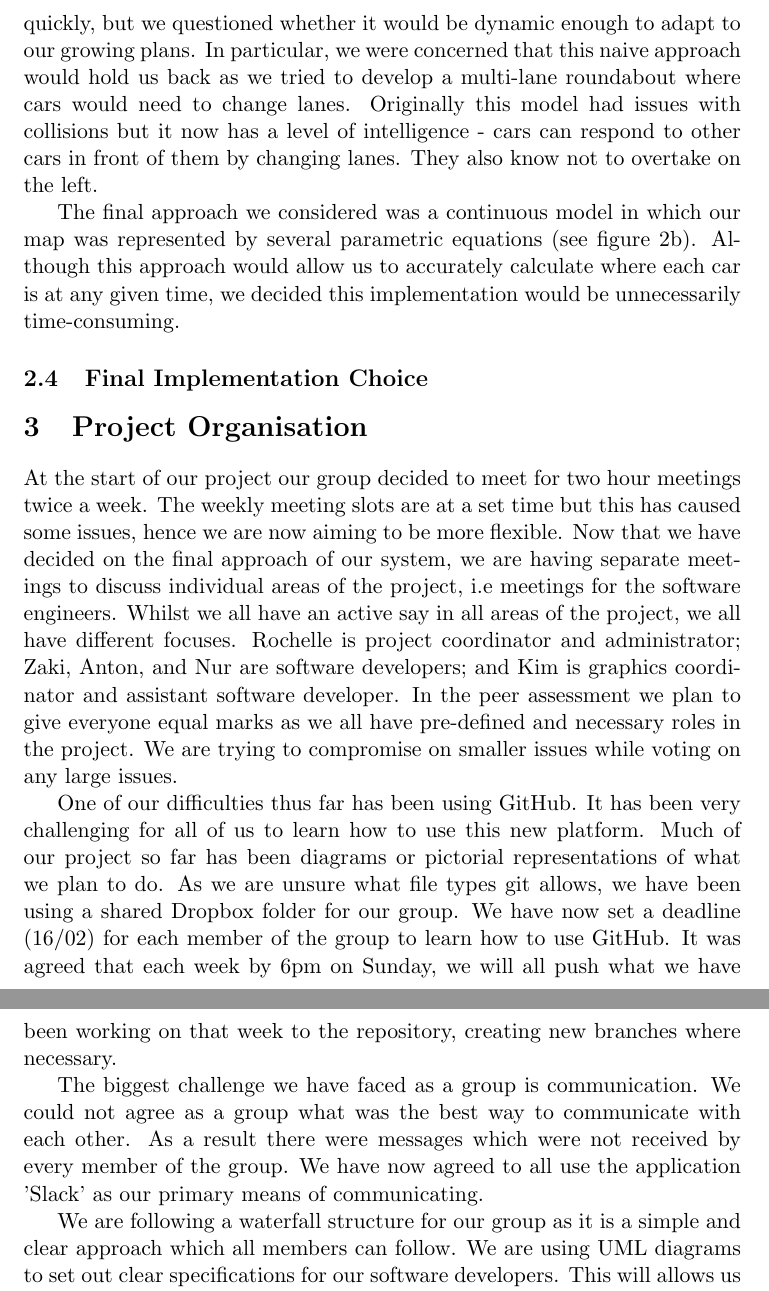
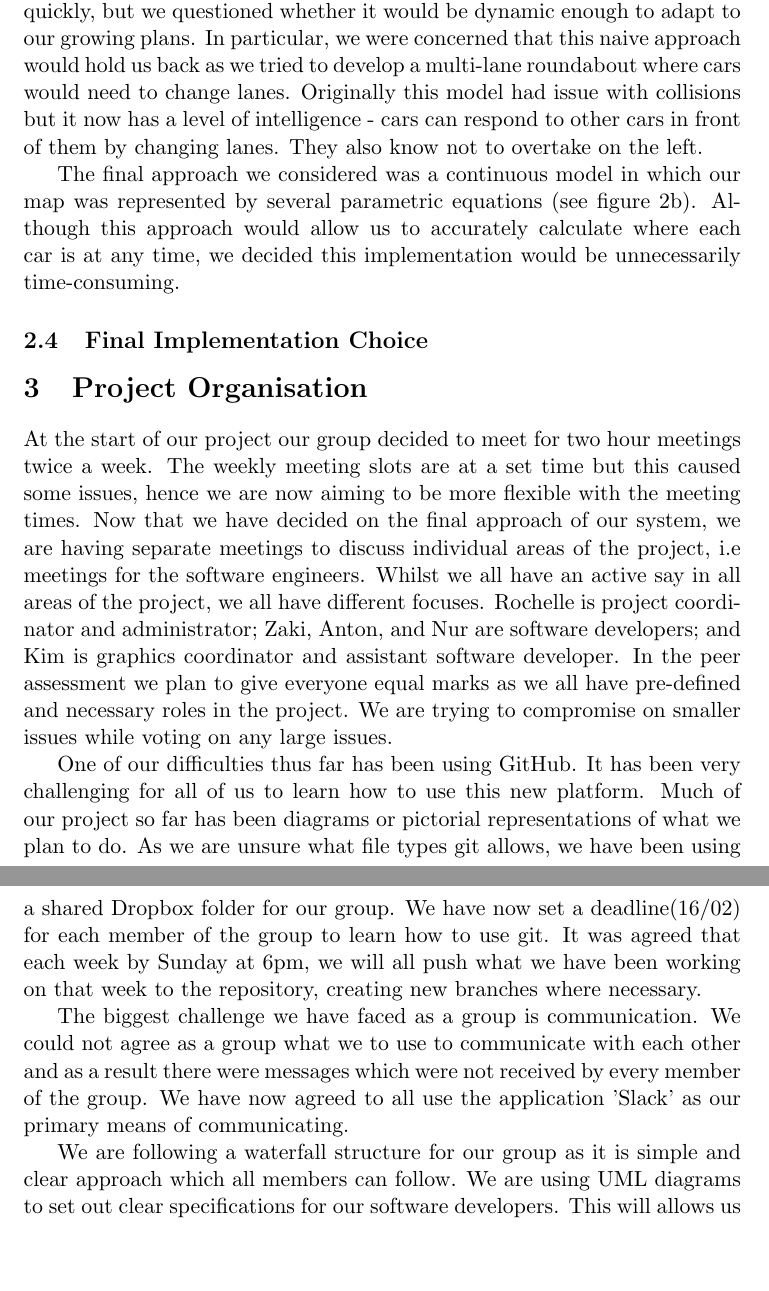
Before and after one commit to zakimoinuddin/team_we_got_this, a LaTeX document (Intermediate report/IntermediateReportOption2.tex): two parts of pages 3 and 4 of 4, joined at a grey line, cut so that both start at the same text, the shorter picture padded with empty space. Compiled offline with pdfLaTeX.

Commit message:
Revert "Update IntermediateReportOption2.tex"

```diff
--- a/Intermediate report/IntermediateReportOption2.tex
+++ b/Intermediate report/IntermediateReportOption2.tex
@@ -67,7 +81,12 @@
 	\FloatBarrier
 
 
-    The third model was the first working simulation the group created (see figure \ref{NurScreenshot}). It is built by recolouring pixels every 30 milliseconds to show movement of the cars across the map. We had this working model running quickly, but we questioned whether it would be dynamic enough to adapt to our growing plans. In particular, we were concerned that this naive approach would hold us back as we tried to develop a multi-lane roundabout where cars would need to change lanes. Originally this model had issues with collisions but it now has a level of intelligence - cars can respond to other cars in front of them by changing lanes. They also know not to overtake on the left.
+    The third model was the first working simulation the group created (see figure \ref{NurScreenshot}).
+    It is built by recolouring pixels every 30 milliseconds to show movement of the cars across the map.
+    We had this working model running quickly, but we questioned whether it would be dynamic enough to adapt to our growing plans.
+    In particular, we were concerned that this naive approach would hold us back as we tried to develop a multi-lane roundabout where cars would need to change lanes.
+    Originally this model had issue with collisions but it now has a level of intelligence - cars can respond to other cars in front of them by changing lanes.
+    They also know not to overtake on the left.
 \begin{figure}
 
 	\centering
@@ -95,7 +114,8 @@
 %	In this system the map is on a coordinate system and a car travelling at say $30 m/s$ from west to east would increase its x-coordinate by 30 in the next time frame and similarly for other movements.
 %	The model worked by changing the colour of pixels as a car moved  current simple crossroad but as our system developed in to a multi-lane roundabout this naive approach would begin to hold us back.
 %	Originally this model had an issue with collisions as our cars did not know of the existence of others. This problem was fixed by each car first checking if its new coordinates will intersect with the coordinates of another car already on the map. If it does intersect then car will try to change into the right lane. If the right lane is occupied or if it is already in the right lane the car will stay where it is, following the car in front. Our cars also only overtake from the outside and know not to overtake by crossing into the lane for traffic flowing in the opposite direction. We would like to the adapt the system so that a car and can alert the car in front that it is moving too slow and have the other car receive this message and react according just like in real life. This has the possibility to be extended into speed restriction for each lane, i.e. the maximum speed in the left lane being $30m/s$ whilst the right lane could be the fast lane with a maximum speed of $60m/s$
-	The final approach we considered was a continuous model in which our map was represented by several parametric equations (see figure \ref{KimModel}). Although this approach would allow us to accurately calculate where each car is at any given time, we decided this implementation would be unnecessarily time-consuming.
+	The final approach we considered was a continuous model in which our map was represented by several parametric equations (see figure \ref{KimModel}).
+	Although this approach would allow us to accurately calculate where each car is at any time, we decided this implementation would be unnecessarily time-consuming.
 
 %	\begin{figure}
 %		\centering
@@ -109,13 +129,28 @@
 
 
 	\section{Project Organisation}
-		At the start of our project our group decided to meet for two hour meetings twice a week. The weekly meeting slots are at a set time but this has caused some issues, hence we are now aiming to be more flexible. Now that we have decided on the final approach of our system, we are having separate meetings to discuss individual areas of the project, i.e meetings for the software engineers. Whilst we all have an active say in all areas of the project, we all have different focuses. Rochelle is project coordinator and administrator; Zaki, Anton, and Nur are software developers; and Kim is graphics coordinator and assistant software developer. In the peer assessment we plan to give everyone equal marks as we all have pre-defined and necessary roles in the project. We are trying to compromise on smaller issues while voting on any large issues.
+		At the start of our project our group decided to meet for two hour meetings twice a week.
+		The weekly meeting slots are at a set time but this caused some issues, hence we are now aiming to be more flexible with the meeting times.
+		Now that we have decided on the final approach of our system, we are having separate meetings to discuss individual areas of the project, i.e meetings for the software engineers.
+		Whilst we all have an active say in all areas of the project, we all have different focuses.
+		Rochelle is project coordinator and administrator; Zaki, Anton, and Nur are software developers; and Kim is graphics coordinator and assistant software developer.
+		In the peer assessment we plan to give everyone equal marks as we all have pre-defined and necessary roles in the project.
+		We are trying to compromise on smaller issues while voting on any large issues.
 
-		One of our difficulties thus far has been using GitHub. It has been very challenging for all of us to learn how to use this new platform.  Much of our project so far has been diagrams or pictorial representations of what we plan to do. As we are unsure what file types git allows, we have been using a shared Dropbox folder for our group. We have now set a deadline (16/02) for each member of the group to learn how to use GitHub. It was agreed that each week by 6pm on Sunday, we will all push what we have been working on that week to the repository, creating new branches where necessary.
+		One of our difficulties thus far has been using GitHub.
+		It has been very challenging for all of us to learn how to use this new platform.
+		Much of our project so far has been diagrams or pictorial representations of what we plan to do.
+		As we are unsure what file types git allows, we have been using a shared Dropbox folder for our group.
+		We have now set a deadline(16/02) for each member of the group to learn how to use git.
+		It was agreed that each week by Sunday at 6pm, we will all push what we have been working on that week to the repository, creating new branches where necessary.
 
-		The biggest challenge we have faced as a group is communication. We could not agree as a group what was the best way to communicate with each other. As a result there were messages which were not received by every member of the group. We have now agreed to all use the application 'Slack' as our primary means of communicating.
+		The biggest challenge we have faced as a group is communication.
+		We could not agree as a group what we to use to communicate with each other and as a result there were messages which were not received by every member of the group.
+		We have now agreed to all use the application 'Slack' as our primary means of communicating.
 
-		We are following a waterfall structure for our group as it is a simple and clear approach which all members can follow. We are using UML diagrams to set out clear specifications for our software developers. This will allows us to work on separate areas of the program and then merge the components.
+		We are following a waterfall structure for our group as it is simple and clear approach which all members can follow.
+		We are using UML diagrams to set out clear specifications for our software developers.
+		This will allows us to work on separate areas of the program and then merge the components.
 
 %	Our group agreed to meet for weekly two hour meetings at the start of our project. The weekly meeting slots are at a set time but this caused some issues, hence we are now aiming to be more flexible with the meeting time. Also now we have decided on the final approach of our system, we have agreed to have separate meetings to discuss individual areas of the project, i.e meetings for the software engineers. Whilst we all have a active say in all areas of the project, we all have different focuses. Rochelle is project coordinator and administrator; Kim is Graphics coordinator/ assistant software engineer; and Zaki, Anton and Nur are software developers. In the peer assessment we plan to give everyone equal points as we all have pre-defined and necessary roles in the project. We try to compromise on smaller issue and then just vote on any large issue.
 %
```
Also changed, not shown: Intermediate report/IntermediateReportOption2.tex (64 more changed lines).
